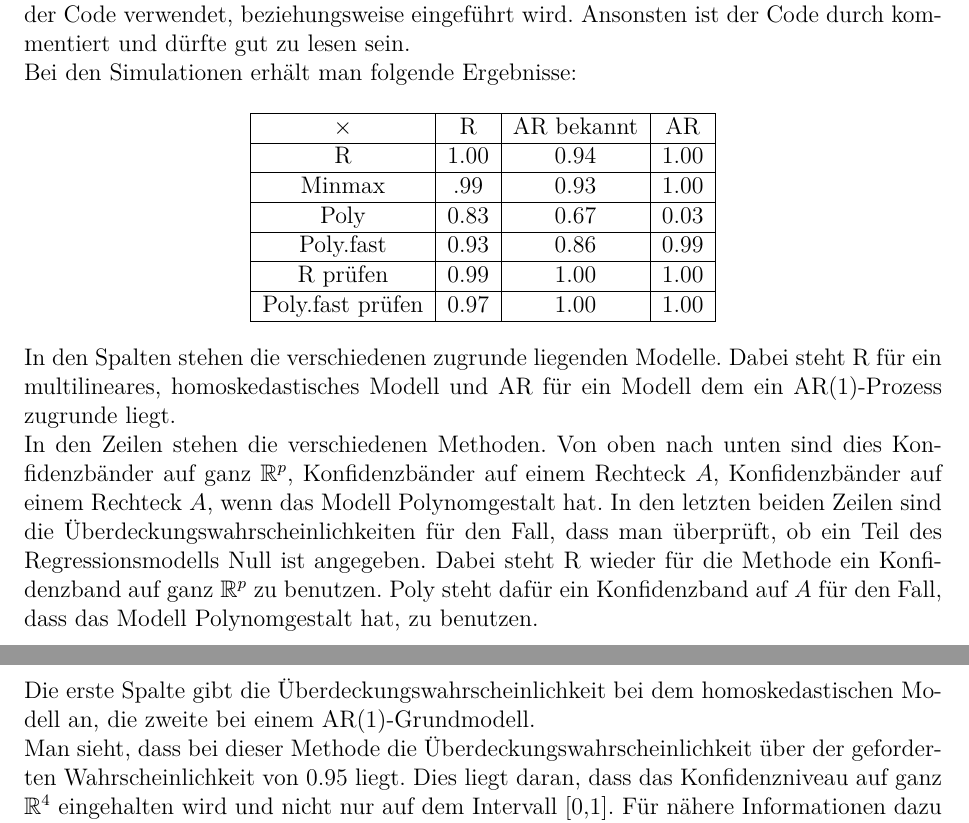
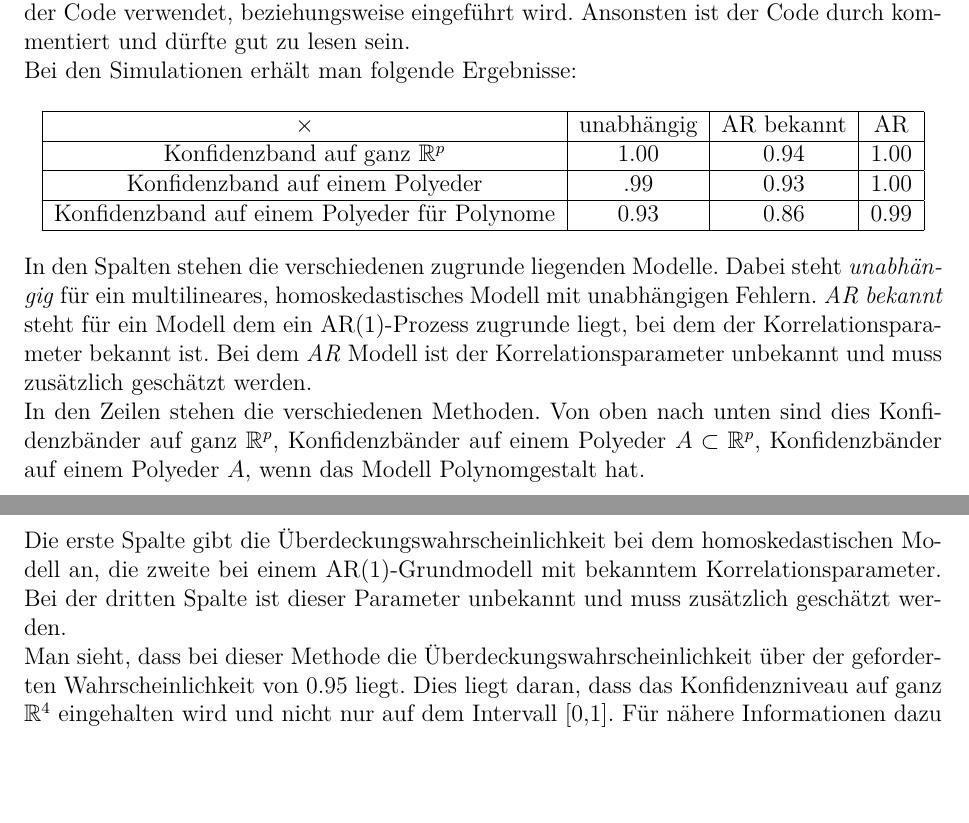
Before and after one commit to fake1884/KBminmaxpoly, a LaTeX document (man/0-Latex/BA-Henning-Hause.tex): two parts of pages 5 and 18 of 63, joined at a grey line, cut so that both start at the same text, the shorter picture padded with empty space. The pictures show the PDF file man/0-Latex/BA-Henning-Hause.pdf that the author committed with the source.

Commit message:
zweites Korrekturlesen

```diff
--- a/man/0-Latex/BA-Henning-Hause.tex
+++ b/man/0-Latex/BA-Henning-Hause.tex
@@ -343,8 +343,3 @@ Bei den Simulationen erhält man folgende Ergebnisse:
 \begin{center}
 \begin{tabular}{|c|c|c|c|}
 \hline
-$\times$ & R & AR bekannt & AR \\
-\hline
-R		 & \UeberRR		  & \UeberARbekanntR & \UeberARR \\
-\hline
-Minmax	 & \UeberRMinmax  & \UeberARbekanntMinmax & \UeberARMinmax \\
@@ -354,15 +346,19 @@ Poly  & \UeberRMinmaxPoly & \UeberARbekanntMinmaxPoly & \UeberARMinmaxPoly \\
-Poly.fast  & \UeberRMinmaxPolyfast & \UeberARbekanntMinmaxPolyfast & \UeberARMinmaxPolyfast \\
-\hline
-R prüfen    & \UeberRRpruefen & \UeberARbekanntRpruefen & \UeberARRpruefen \\
-\hline
-Poly.fast prüfen	& \UeberRMinmaxPolyfastpruefen & \UeberARbekanntMinmaxPolyfastpruefen & \UeberARMinmaxPolyfastpruefen \\
+$\times$ & unabhängig & AR bekannt & AR \\
+\hline
+Konfidenzband auf ganz $\mathbb{R}^{p}$		 & \UeberRR		  & \UeberARbekanntR & \UeberARR \\
+\hline
+Konfidenzband auf einem Polyeder	 & \UeberRMinmax  & \UeberARbekanntMinmax & \UeberARMinmax \\
+\hline
+Konfidenzband auf einem Polyeder für Polynome  & \UeberRMinmaxPolyfast & \UeberARbekanntMinmaxPolyfast & \UeberARMinmaxPolyfast \\
 \hline
 \end{tabular}
 \end{center}
 
-In den Spalten stehen die verschiedenen zugrunde liegenden Modelle. Dabei steht R für ein multilineares, homoskedastisches Modell und AR für ein Modell dem ein AR(1)-Prozess zugrunde liegt.
-
-In den Zeilen stehen die verschiedenen Methoden. Von oben nach unten sind dies Konfidenzbänder auf ganz $\mathbb{R}^p$, Konfidenzbänder auf einem Rechteck $A$, Konfidenzbänder auf einem Rechteck $A$, wenn das Modell Polynomgestalt hat. In den letzten beiden Zeilen sind die Überdeckungswahrscheinlichkeiten für den Fall, dass man überprüft, ob ein Teil des Regressionsmodells Null ist angegeben. Dabei steht R wieder für die Methode ein Konfidenzband auf ganz $\mathbb{R}^p$ zu benutzen. Poly steht dafür ein Konfidenzband auf $A$ für den Fall, dass das Modell Polynomgestalt hat, zu benutzen.
+In den Spalten stehen die verschiedenen zugrunde liegenden Modelle. Dabei steht \textit{unabhängig} für ein  multilineares, homoskedastisches Modell mit unabhängigen Fehlern. \textit{AR bekannt} steht für ein Modell dem ein AR(1)-Prozess zugrunde liegt, bei dem der Korrelationsparameter bekannt ist. Bei dem \textit{AR} Modell ist der Korrelationsparameter unbekannt und muss zusätzlich geschätzt werden.
+
+In den Zeilen stehen die verschiedenen Methoden. Von oben nach unten sind dies Konfidenzbänder auf ganz $\mathbb{R}^p$, Konfidenzbänder auf einem Polyeder $A \subset \mathbb{R}^{p}$, Konfidenzbänder auf einem Polyeder $A$, wenn das Modell Polynomgestalt hat.
+
+%In den letzten beiden Zeilen sind die Überdeckungswahrscheinlichkeiten für den Fall, dass man überprüft, ob ein Teil des Regressionsmodells Null ist, angegeben. Dabei steht R wieder für die Methode ein Konfidenzband auf ganz $\mathbb{R}^p$ zu benutzen. Poly steht dafür ein Konfidenzband auf $A$ für den Fall, dass das Modell Polynomgestalt hat, zu benutzen.
 
 % Mindestanforderung GdS
 
@@ -847,3 +843,8 @@ Wie genau bei einem AR(1) Modell OLS-Schätzer bestimmt werden können wird in d
 Die Ergebnisse sind in der folgenden Tabelle zusammengestellt:
 
 \begin{center}
+\begin{tabular}{|c|c|c|c|}
+\hline
+$\times$ & unabhängig & AR bekannt & AR \\
+\hline
+Konfidenzband auf ganz $\mathbb{R}^{p}$		 & \UeberRR		  & \UeberARbekanntR & \UeberARR \\
@@ -856,7 +852,7 @@ R & \UeberRR & \UeberARR \\
 \end{tabular}
 \end{center}
 
-Die erste Spalte gibt die Überdeckungswahrscheinlichkeit bei dem homoskedastischen Modell an, die zweite bei einem AR(1)-Grundmodell.
+Die erste Spalte gibt die Überdeckungswahrscheinlichkeit bei dem homoskedastischen Modell an, die zweite bei einem AR(1)-Grundmodell mit bekanntem Korrelationsparameter. Bei der dritten Spalte ist dieser Parameter unbekannt und muss zusätzlich geschätzt werden.
 
 Man sieht, dass bei dieser Methode die Überdeckungswahrscheinlichkeit über der geforderten Wahrscheinlichkeit von 0.95 liegt. Dies liegt daran, dass das Konfidenzniveau auf ganz $\mathbb{R}^{4}$ eingehalten wird und nicht nur auf dem Intervall [0,1]. Für nähere Informationen dazu siehe Kapitel \ref{Konfidenzbaenderauf auf einem Intervall für Regressionsmodell mit Polynomgestalt}.
 
@@ -1286,5 +1282,12 @@ Als seed wurde weiterhin \seedsimulation ~benutzt.
 Die Simulationstabelle aus den letzten beiden Abschnitt wird durch Überdeckungswahrscheinlichkeiten für die Konfidenzbänder auf einem Intervall $A$, in diesem Fall ist wieder $A = \{ (x_1, \ldots, x_p)' : 0 \leq x_i \leq 1, i=1, \ldots, p \}$ aufgrund der Struktur des Modells, beendet. Außerdem wird davon ausgegangen, dass die Designmatrix Polynomgestalt hat.
 
 \begin{center}
-\begin{tabular}{|c|c|c|}
-\hline
+\begin{tabular}{|c|c|c|c|}
+\hline
+$\times$ & unabhängig & AR bekannt & AR \\
+\hline
+Konfidenzband auf ganz $\mathbb{R}^{p}$		 & \UeberRR		  & \UeberARbekanntR & \UeberARR \\
+\hline
+Konfidenzband auf einem Polyeder	 & \UeberRMinmax  & \UeberARbekanntMinmax & \UeberARMinmax \\
+\hline
+Konfidenzband auf einem Polyeder für Polynome  & \UeberRMinmaxPolyfast & \UeberARbekanntMinmaxPolyfast & \UeberARMinmaxPolyfast \\
@@ -1743,6 +1739,16 @@ Diese Methode wurde nicht weiter verfolgt, da das Ziel dieser Arbeit ist Konfide
 \begin{Simulation}
 Es werden für das Konfidenzband auf ganz $\mathbb{R}^{p}$ wieder eine Simulation für die Überdeckungswahrscheinlichkeit für Daten aus einer gewöhnlichen multilinearen Regression und einer Regression mit AR(1)-Kovarianzmatrix durchgeführt:
 
+
 \begin{center}
-\begin{tabular}{|c|c|c|}
-\hline
+\begin{tabular}{|c|c|c|c|}
+\hline
+$\times$ & unabhängig & AR bekannt & AR \\
+\hline
+Konfidenzband auf ganz $\mathbb{R}^{p}$		 & \UeberRR		  & \UeberARbekanntR & \UeberARR \\
+\hline
+Konfidenzband auf einem Polyeder	 & \UeberRMinmax  & \UeberARbekanntMinmax & \UeberARMinmax \\
+\hline
+Konfidenzband auf einem Polyeder für Polynome  & \UeberRMinmaxPolyfast & \UeberARbekanntMinmaxPolyfast & \UeberARMinmaxPolyfast \\
+\hline
+ Teil des Modells auf $\mathbb{R}^{p}$ überprüfen 	& \UeberRRpruefen & - & \UeberARRpruefen \\
@@ -1800,5 +1797,16 @@ Also ist die kritische Konstante $c$ genau so wie in Abschnitt \ref{Konfidenzbae
 Auch für die Methode aus diesem Abschnitt wurden Simulationen durchgeführt:
 
 \begin{center}
-\begin{tabular}{|c|c|c|}
-\hline
+\begin{tabular}{|c|c|c|c|}
+\hline
+$\times$ & unabhängig & AR bekannt & AR \\
+\hline
+Konfidenzband auf ganz $\mathbb{R}^{p}$		 & \UeberRR		  & \UeberARbekanntR & \UeberARR \\
+\hline
+Konfidenzband auf einem Polyeder	 & \UeberRMinmax  & \UeberARbekanntMinmax & \UeberARMinmax \\
+\hline
+Konfidenzband auf einem Polyeder für Polynome  & \UeberRMinmaxPolyfast & \UeberARbekanntMinmaxPolyfast & \UeberARMinmaxPolyfast \\
+\hline
+Teil des Modells auf $\mathbb{R}^{p}$ überprüfen 	& \UeberRRpruefen & - & \UeberARRpruefen \\
+\hline
+Teil des Modells auf A für Polynome überprüfen	& \UeberRMinmaxPolyfastpruefen & - & \UeberARMinmaxPolyfastpruefen \\
```
Also changed, not shown: man/0-Latex/BA-Henning-Hause.pdf, man/0-Latex/BA-Henning-Hause.tex (49 more changed lines), 7 other files.
